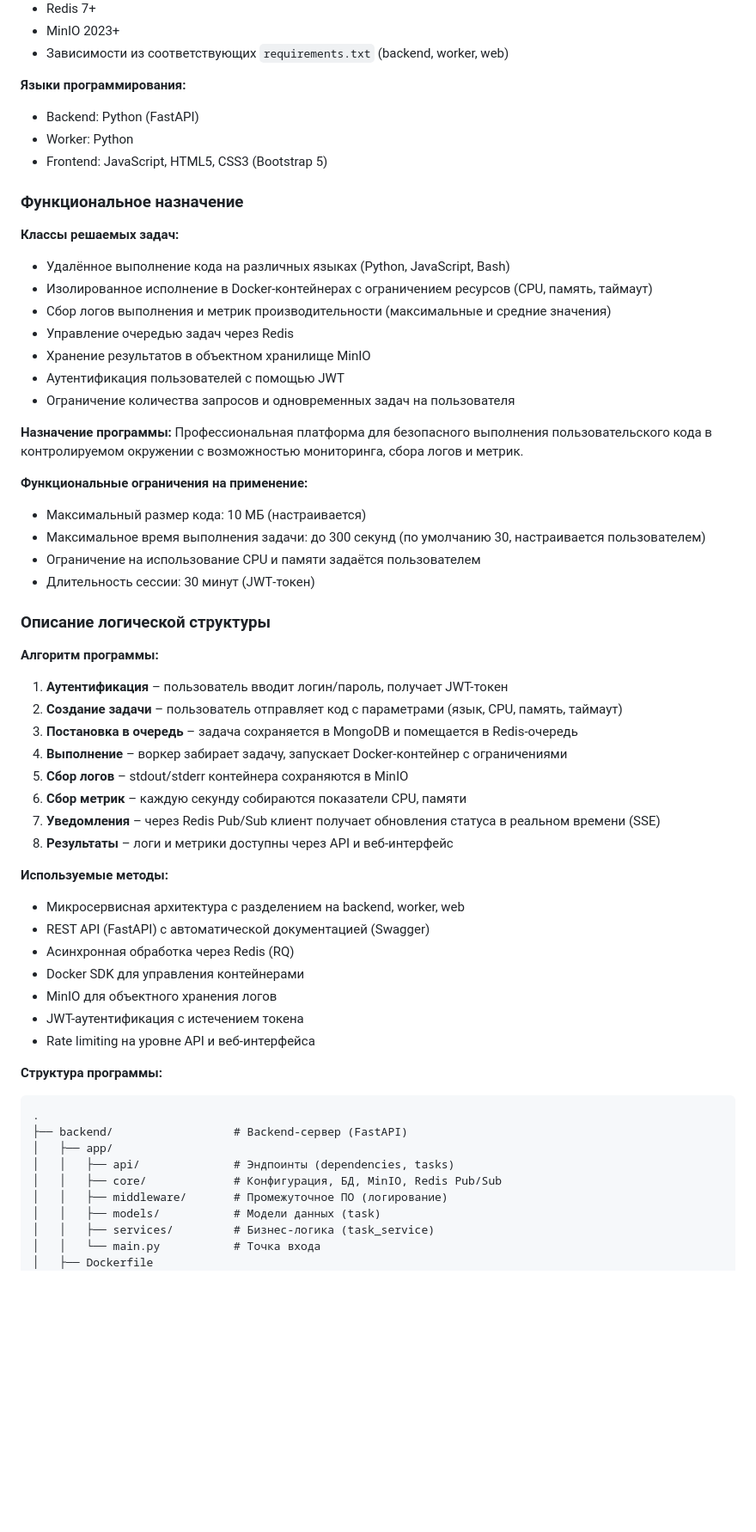
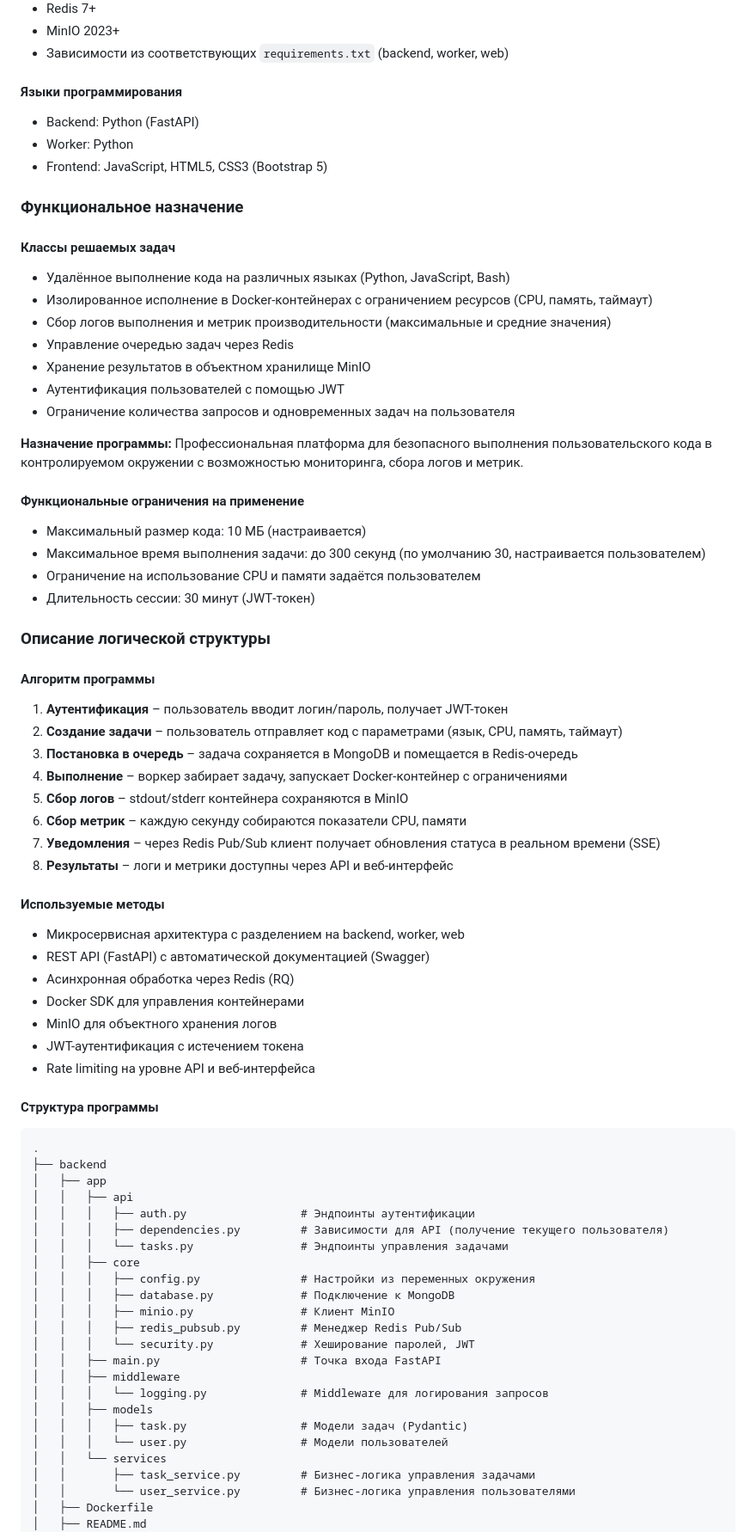
Before and after one commit to AndB0ndar/CodeBox, a Markdown page: README.md, the part around one of its changes. Shown at 86% size. Rendered like a GitHub page; blank space fills up the shorter version.

````diff
--- a/README.md
+++ b/README.md
@@ -15,7 +15,7 @@
 - MinIO 2023+
 - Зависимости из соответствующих `requirements.txt` (backend, worker, web)
 
-**Языки программирования:**
+#### Языки программирования
 
 - Backend: Python (FastAPI)
 - Worker: Python
@@ -23,7 +23,7 @@
 
 ### Функциональное назначение
 
-**Классы решаемых задач:**
+#### Классы решаемых задач
 
 - Удалённое выполнение кода на различных языках (Python, JavaScript, Bash)
 - Изолированное исполнение в Docker‑контейнерах с ограничением ресурсов (CPU, память, таймаут)
@@ -35,7 +35,7 @@
 
 **Назначение программы:** Профессиональная платформа для безопасного выполнения пользовательского кода в контролируемом окружении с возможностью мониторинга, сбора логов и метрик.
 
-**Функциональные ограничения на применение:**
+#### Функциональные ограничения на применение
 
 - Максимальный размер кода: 10 МБ (настраивается)
 - Максимальное время выполнения задачи: до 300 секунд (по умолчанию 30, настраивается пользователем)
@@ -44,7 +44,7 @@
 
 ### Описание логической структуры
 
-**Алгоритм программы:**
+#### Алгоритм программы
 
 1. **Аутентификация** – пользователь вводит логин/пароль, получает JWT-токен
 2. **Создание задачи** – пользователь отправляет код с параметрами (язык, CPU, память, таймаут)
@@ -55,7 +55,7 @@
 7. **Уведомления** – через Redis Pub/Sub клиент получает обновления статуса в реальном времени (SSE)
 8. **Результаты** – логи и метрики доступны через API и веб-интерфейс
 
-**Используемые методы:**
+#### Используемые методы
 
 - Микросервисная архитектура с разделением на backend, worker, web
 - REST API (FastAPI) с автоматической документацией (Swagger)
@@ -65,17 +65,31 @@
 - JWT-аутентификация с истечением токена
 - Rate limiting на уровне API и веб-интерфейса
 
-**Структура программы:**
+#### Структура программы
 
 ```
 .
-├── backend/                  # Backend-сервер (FastAPI)
-│   ├── app/
-│   │   ├── api/              # Эндпоинты (dependencies, tasks)
-│   │   ├── core/             # Конфигурация, БД, MinIO, Redis Pub/Sub
-│   │   ├── middleware/       # Промежуточное ПО (логирование)
-│   │   ├── models/           # Модели данных (task)
-│   │   ├── services/         # Бизнес-логика (task_service)
-│   │   └── main.py           # Точка входа
+├── backend
+│   ├── app
+│   │   ├── api
+│   │   │   ├── auth.py                 # Эндпоинты аутентификации
+│   │   │   ├── dependencies.py         # Зависимости для API (получение текущего пользователя)
+│   │   │   └── tasks.py                # Эндпоинты управления задачами
+│   │   ├── core
+│   │   │   ├── config.py               # Настройки из переменных окружения
+│   │   │   ├── database.py             # Подключение к MongoDB
+│   │   │   ├── minio.py                # Клиент MinIO
+│   │   │   ├── redis_pubsub.py         # Менеджер Redis Pub/Sub
+│   │   │   └── security.py             # Хеширование паролей, JWT
+│   │   ├── main.py                     # Точка входа FastAPI
+│   │   ├── middleware
+│   │   │   └── logging.py              # Middleware для логирования запросов
+│   │   ├── models
+│   │   │   ├── task.py                 # Модели задач (Pydantic)
+│   │   │   └── user.py                 # Модели пользователей
+│   │   └── services
+│   │       ├── task_service.py         # Бизнес-логика управления задачами
+│   │       └── user_service.py         # Бизнес-логика управления пользователями
 │   ├── Dockerfile
+│   ├── README.md
 │   └── requirements.txt
````
Also changed, not shown: other parts of README.md (+89 -40 lines).
